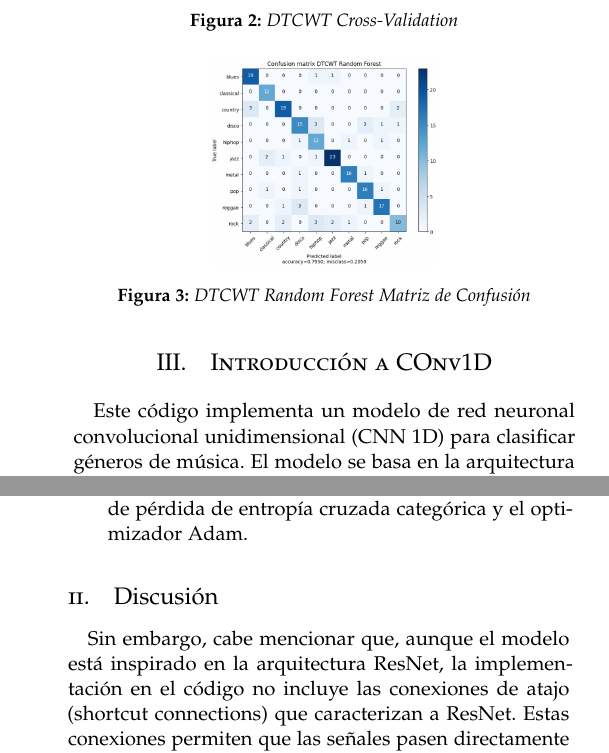
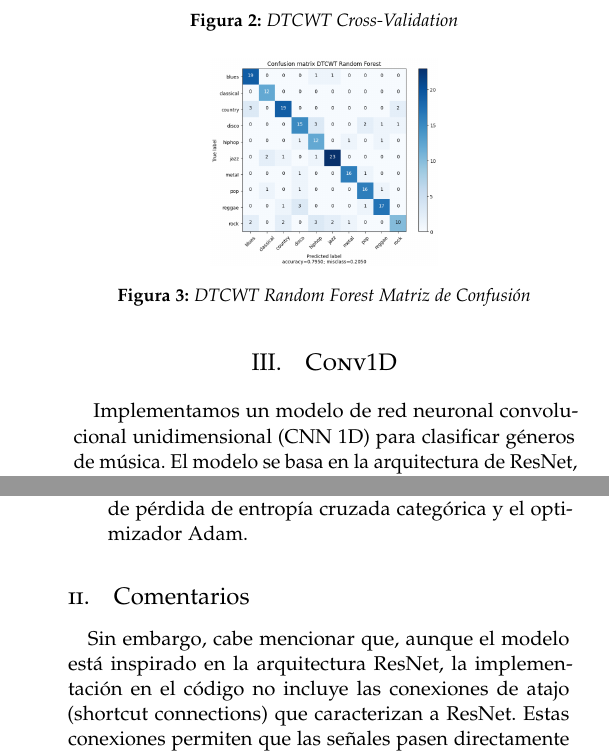
Before and after one commit to science-engineering-art/MuGenfier, a LaTeX paper (docs/report.tex): two parts of the columns of pages 2 and 3 of 6, joined at a grey line, cut so that both start at the same text. Compiled offline with pdfLaTeX.

Commit message:
Update report.tex

```diff
--- a/docs/report.tex
+++ b/docs/report.tex
@@ -223,8 +223,8 @@ La Transformada Wavelet Compleja de Doble Árbol, mostró los mejores resultados
 
 
 
-\section{Introducción a COnv1D}
-Este código implementa un modelo de red neuronal convolucional unidimensional (CNN 1D) para clasificar géneros de música. El modelo se basa en la arquitectura de ResNet, una popular red neuronal convolucional utilizada para tareas de clasificación. La elección de una red 1D permite al modelo procesar directamente señales de audio, lo que lo hace especialmente útil para esta tarea de clasificación de géneros musicales.
+\section{Conv1D}
+Implementamos un modelo de red neuronal convolucional unidimensional (CNN 1D) para clasificar géneros de música. El modelo se basa en la arquitectura de ResNet, una popular red neuronal convolucional utilizada para tareas de clasificación. La elección de una red 1D permite al modelo procesar directamente señales de audio, lo que lo hace especialmente útil para esta tarea de clasificación de géneros musicales.
 
 \subsection{Método}
 Lo interesante y diferente en este enfoque es que, en lugar de usar características de audio pre-extraídas, el modelo aprende directamente de las formas de onda de audio. Esto puede resultar en un modelo más flexible que puede aprender representaciones más útiles para la tarea en cuestión.
@@ -239,7 +239,7 @@ El código se divide en varias partes:
 \item Entrenamiento del modelo: El modelo se entrena en los datos de entrenamiento, utilizando una función de pérdida de entropía cruzada categórica y el optimizador Adam.
 \end{itemize}
 
-\subsection{Discusión}
+\subsection{Comentarios}
 Sin embargo, cabe mencionar que, aunque el modelo está inspirado en la arquitectura ResNet, la implementación en el código no incluye las conexiones de atajo (shortcut connections) que caracterizan a ResNet. Estas conexiones permiten que las señales pasen directamente a través de la red, ayudando a combatir el problema del desvanecimiento del gradiente durante el entrenamiento de redes profundas. A pesar de la ausencia de estas conexiones, el modelo aún puede ser efectivo para la tarea de clasificación de géneros de música. Los trabajos futuros podrían considerar la implementación de las conexiones de atajo para recrear más fielmente la arquitectura ResNet y potencialmente mejorar el rendimiento.
 
 
```
Also changed, not shown: docs/report.tex (1 more changed lines).
